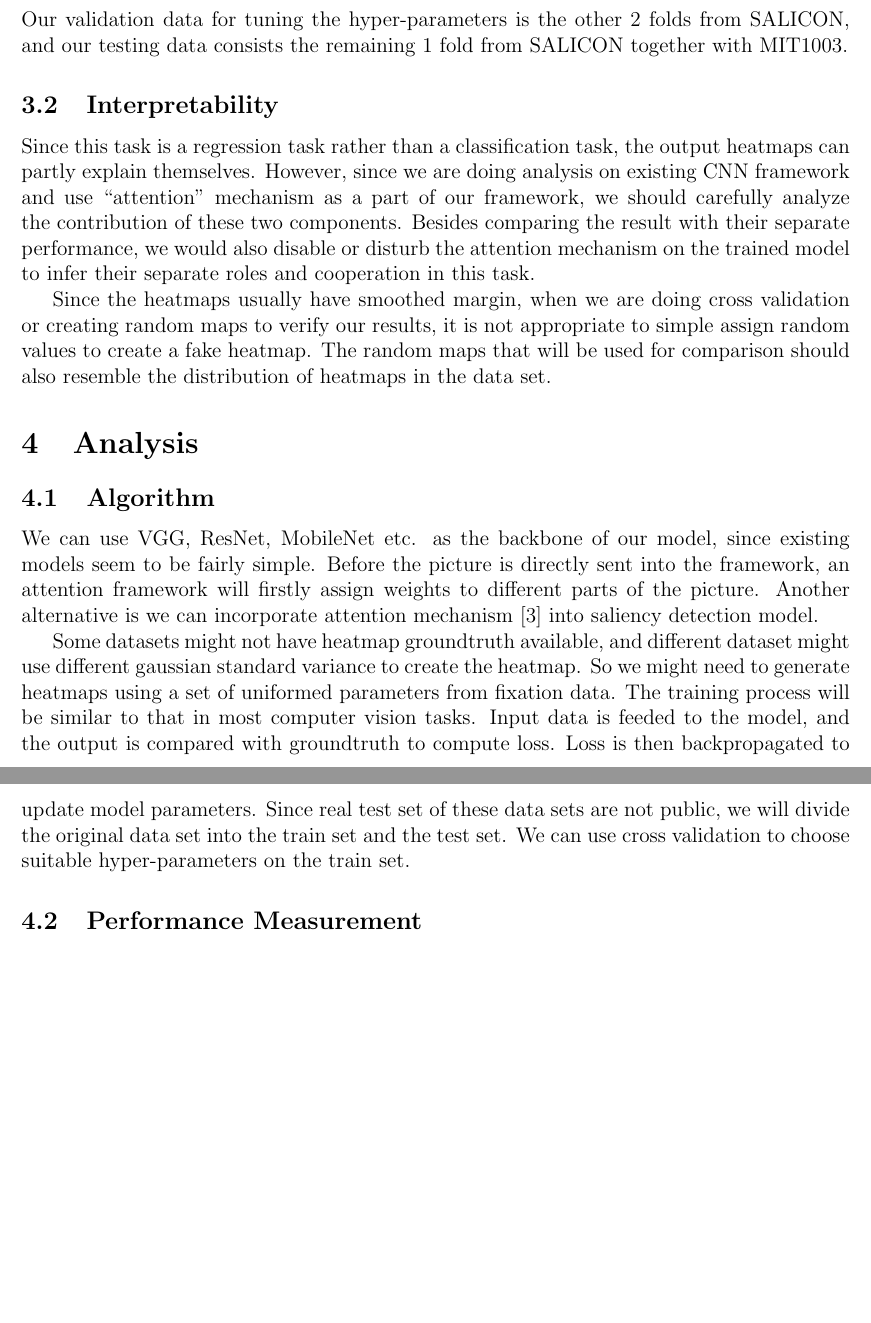
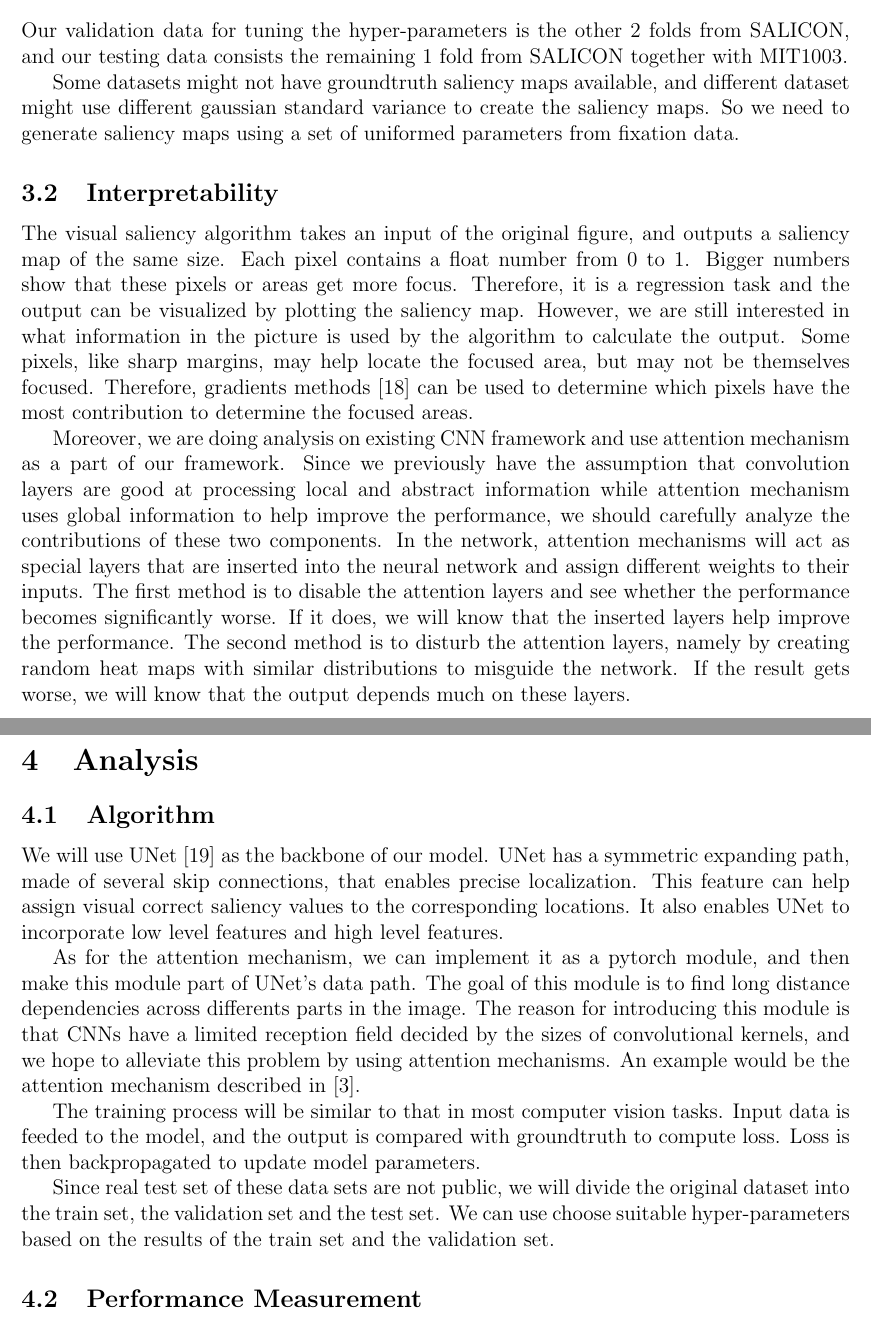
Before and after one commit to Freddiechang/CMPUT566, a LaTeX document (documents/proposal/proposal.tex): two parts of pages 4 and 5 of 8 before the commit and two parts of pages 4 and 5 of 9 after it, joined at a grey line, cut so that both start at the same text, the shorter picture padded with empty space. Compiled offline with pdfLaTeX.

Commit message:
decription of methodology, and progress report

```diff
--- a/documents/proposal/proposal.tex
+++ b/documents/proposal/proposal.tex
@@ -140,29 +140,38 @@ Our training data is
 Our validation data for tuning the hyper-parameters is the other 2 folds from SALICON,
 and our testing data consists the remaining 1 fold from SALICON together with MIT1003.
 
+Some datasets might not have groundtruth saliency maps available, and different dataset might use different gaussian standard variance to create the saliency maps.
+So we need to generate saliency maps using a set of uniformed parameters from fixation data.
+
 
 \subsection{Interpretability}
 
-Since this task is a regression task rather than a classification task, the output heatmaps can partly explain themselves.
-However, since we are doing analysis on existing CNN framework and use “attention” mechanism as a part of our framework, we should carefully analyze the contribution of these two components.
-Besides comparing the result with their separate performance, we would also disable or disturb the attention mechanism on the trained model to infer their separate roles and cooperation in this task.
+The visual saliency algorithm takes an input of the original figure, and outputs a saliency map of the same size. Each pixel contains a float number from 0 to 1. Bigger numbers show that these pixels or areas get more focus. Therefore, it is a regression task and the output can be visualized by plotting the saliency map.
+However, we are still interested in what information in the picture is used by the algorithm to calculate the output. Some pixels, like sharp margins, may help locate the focused area, but may not be themselves focused.
+Therefore, gradients methods \cite{sundararajan2017axiomatic} can be used to determine which pixels have the most contribution to determine the focused areas.
 
-Since the heatmaps usually have smoothed margin, when we are doing cross validation or creating random maps to verify our results, it is not appropriate to simple assign random values to create a fake heatmap.
-The random maps that will be used for comparison should also resemble the distribution of heatmaps in the data set.
+Moreover, we are doing analysis on existing CNN framework and use attention mechanism as a part of our framework. Since we previously have the assumption that convolution layers are good at processing local and abstract information while attention mechanism uses global information to help improve the performance, we should carefully analyze the contributions of these two components. In the network, attention mechanisms will act as special layers that are inserted into the neural network and assign different weights to their inputs.
+The first method is to disable the attention layers and see whether the performance becomes significantly worse. If it does, we will know that the inserted layers help improve the performance.
+The second method is to disturb the attention layers, namely by creating random heat maps with similar distributions to misguide the network. If the result gets worse, we will know that the output depends much on these layers.
 
 \section{Analysis}
 \subsection{Algorithm}
 
-We can use VGG, ResNet, MobileNet etc. as the backbone of our model, since existing models seem to be fairly simple. Before the picture is directly sent into the framework, an attention framework will firstly assign weights to different parts of the picture.
-Another alternative is we can incorporate attention mechanism \cite{zhangSelfAttentionGenerativeAdversarial2019a} into saliency detection model.
+We will use UNet \cite{ronnebergerUNetConvolutionalNetworks2015} as the backbone of our model. UNet has a symmetric expanding path, made of
+several skip connections, that enables precise localization. This feature can help assign visual correct saliency values
+to the corresponding locations. It also enables UNet to incorporate low level features and
+high level features.
 
-Some datasets might not have heatmap groundtruth available, and different dataset might use different gaussian standard variance to create the heatmap.
-So we might need to generate heatmaps using a set of uniformed parameters from fixation data.
+As for the attention mechanism, we can implement it as a pytorch module, and then make this module
+part of UNet's data path. The goal of this module is to find long distance dependencies across
+differents parts in the image. The reason for introducing this module is that CNNs have a limited
+reception field decided by the sizes of convolutional kernels, and we hope to alleviate this problem
+by using attention mechanisms. An example would be the attention mechanism described in \cite{zhangSelfAttentionGenerativeAdversarial2019a}.
+
 The training process will be similar to that in most computer vision tasks. Input data is feeded to the model,
 and the output is compared with groundtruth to compute loss. Loss is then backpropagated to update model parameters.
-Since real test set of these data sets are not public, we will divide the original data set into the train set and the test set. We can use cross validation to choose suitable hyper-parameters on the train set.
 
-
+Since real test set of these data sets are not public, we will divide the original dataset into the train set, the validation set and the test set. We can use choose suitable hyper-parameters based on the results of the train set and the validation set.
 \subsection{Performance Measurement}
 
 There are several metrics that can be used to measure the performance. According to \cite{riche2013saliency}, these various metrics may reflect different properties of the algorithm.
```
Also changed, not shown: documents/proposal/proposal.bib (+24 -0 lines), documents/proposal/proposal.tex (26 more changed lines).
